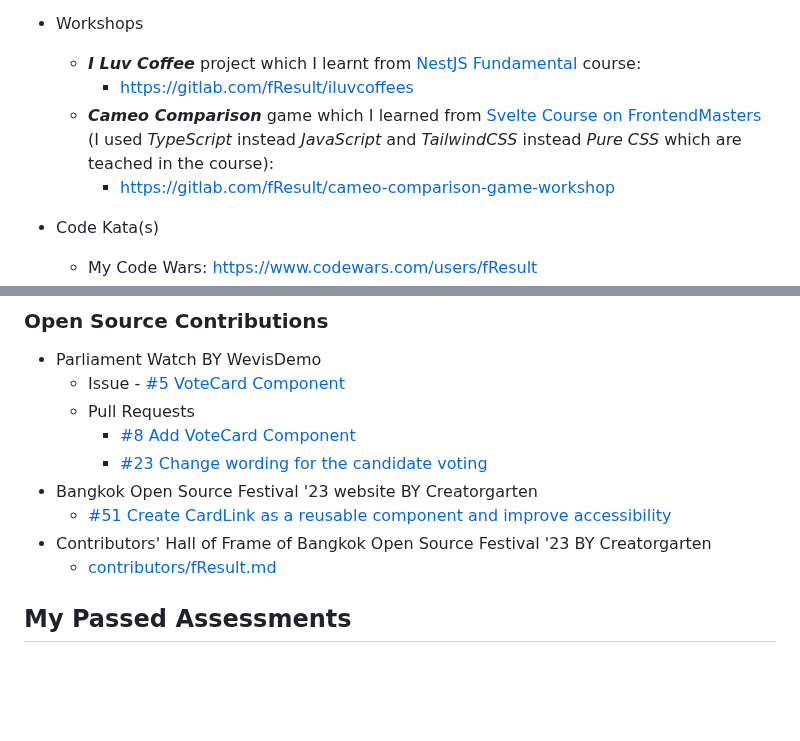
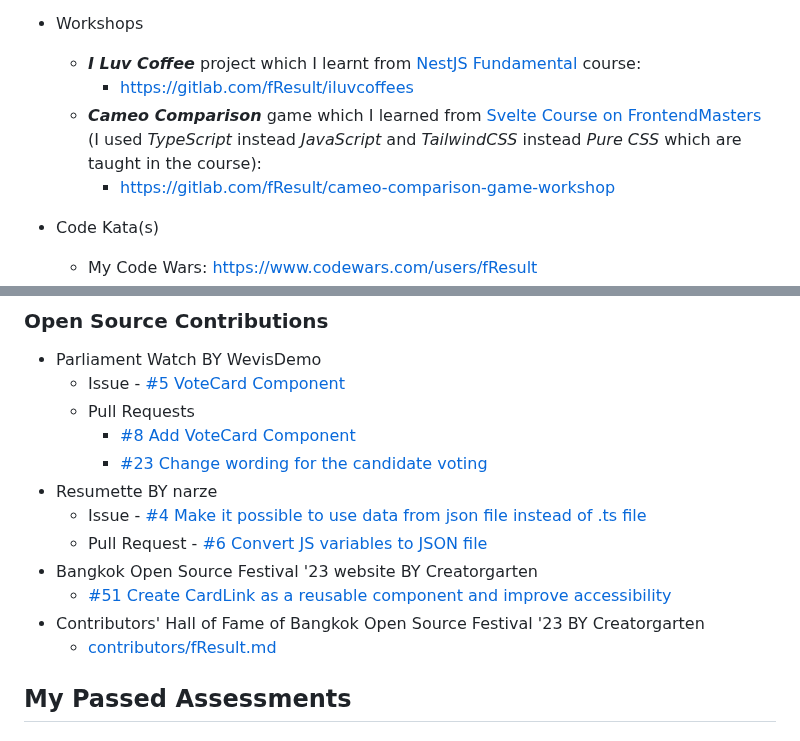
Before and after one commit to fResult/fResult, a Markdown page: README.md, 2 parts joined by grey strips. Drawn GitHub-style; blank space fills up the shorter version.

Commit message:
Update Open Source Contributions sectoin

```diff
--- a/README.md
+++ b/README.md
@@ -42,7 +42,7 @@ https://fResult.medium.com
     - ***I Luv Coffee*** project which I learnt from [NestJS Fundamental](https://learn.nestjs.com/p/fundamentals) course:
         - https://gitlab.com/fResult/iluvcoffees
     - ***Cameo Comparison*** game which I learned from [Svelte Course on FrontendMasters](https://frontendmasters.com/courses/svelte)
-        (I used _TypeScript_ instead _JavaScript_ and _TailwindCSS_ instead _Pure CSS_ which are teached in the course):
+        (I used _TypeScript_ instead _JavaScript_ and _TailwindCSS_ instead _Pure CSS_ which are taught in the course):
         - https://gitlab.com/fResult/cameo-comparison-game-workshop
 - Code Kata(s)
     - My Code Wars: https://www.codewars.com/users/fResult
@@ -61,9 +61,12 @@ https://fResult.medium.com
   - Pull Requests
     - [#8 Add VoteCard Component](https://github.com/wevisdemo/parliament-watch/pull/8)
     - [#23 Change wording for the candidate voting](https://github.com/wevisdemo/parliament-watch/pull/23)
+- Resumette BY narze
+  - Issue - [#4 Make it possible to use data from json file instead of .ts file](https://github.com/narze/resume/issues/4)
+  - Pull Request - [#6 Convert JS variables to JSON file](https://github.com/narze/resume/pull/6)
 - Bangkok Open Source Festival '23 website BY Creatorgarten
   - [#51 Create CardLink as a reusable component and improve accessibility](https://github.com/creatorsgarten/open.source.in.th/pull/51)
-- Contributors' Hall of Frame of Bangkok Open Source Festival '23 BY Creatorgarten
+- Contributors' Hall of Fame of Bangkok Open Source Festival '23 BY Creatorgarten
   - [contributors/fResult.md](https://github.com/creatorsgarten/bosf23/blob/main/contributors/fResult.md)
 
 ## My Passed Assessments
```
